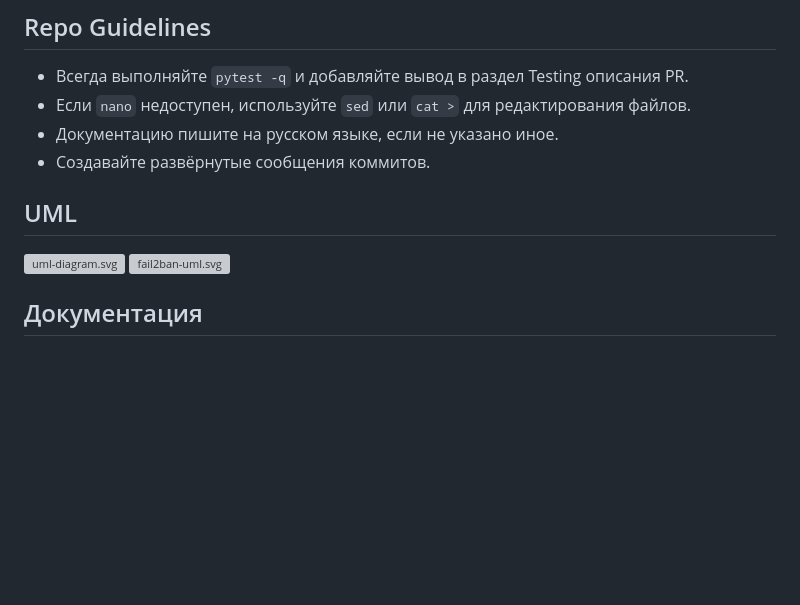
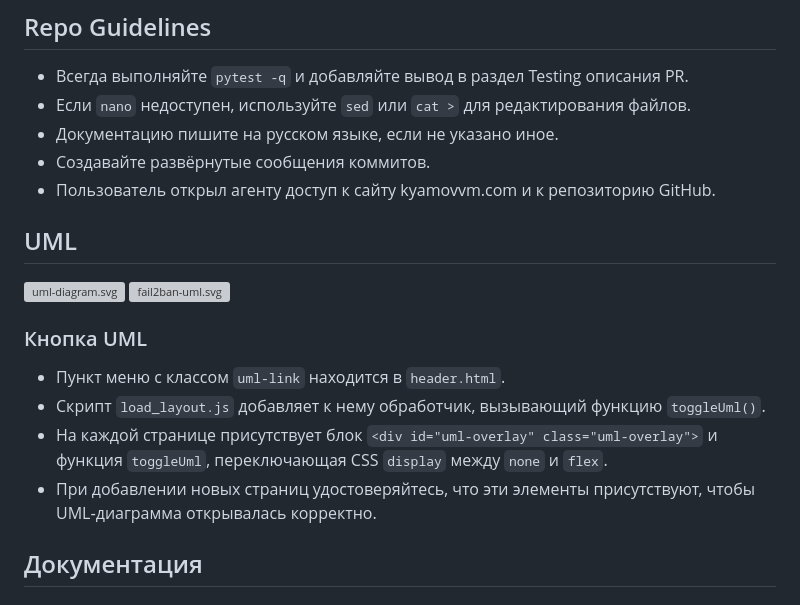
Before and after one commit to KyaMovVM/KyaMovVM.github.io, a Markdown page: AGENTS.md, the part around the change. Drawn GitHub-style; blank space fills up the shorter version; grey boxes are pictures that could not be loaded.

Commit message:
Расширено руководство: доступ к сайту и GitHub

```diff
--- a/AGENTS.md
+++ b/AGENTS.md
@@ -7,11 +7,18 @@
 - Если `nano` недоступен, используйте `sed` или `cat >` для редактирования файлов.
 - Документацию пишите на русском языке, если не указано иное.
 - Создавайте развёрнутые сообщения коммитов.
+- Пользователь открыл агенту доступ к сайту kyamovvm.com и к репозиторию GitHub.
 
 ## UML
 ![uml-diagram.svg](uml-diagram.svg)
 ![fail2ban-uml.svg](fail2ban-uml.svg)
 
+### Кнопка UML
+
+- Пункт меню с классом `uml-link` находится в `header.html`.
+- Скрипт `load_layout.js` добавляет к нему обработчик, вызывающий функцию `toggleUml()`.
+- На каждой странице присутствует блок `<div id="uml-overlay" class="uml-overlay">` и функция `toggleUml`, переключающая CSS `display` между `none` и `flex`.
+- При добавлении новых страниц удостоверяйтесь, что эти элементы присутствуют, чтобы UML‑диаграмма открывалась корректно.
 ## Документация
 ### templates.md
 
```
